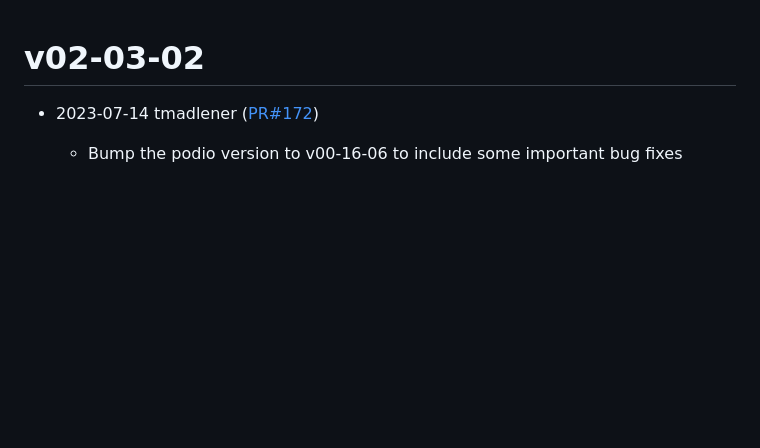
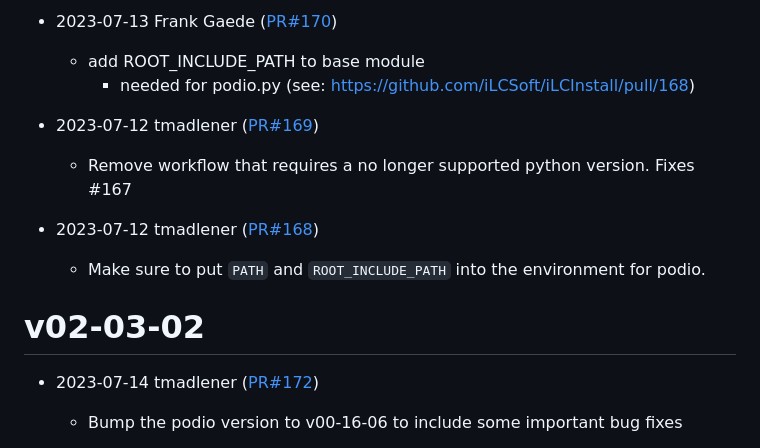
Before and after one commit to iLCSoft/iLCInstall, a Markdown page: doc/ReleaseNotes.md, the part around one of its changes. Drawn GitHub-style; blank space fills up the shorter version.

Commit message:
Release Notes for v02-03-03

```diff
--- a/doc/ReleaseNotes.md
+++ b/doc/ReleaseNotes.md
@@ -1,3 +55,13 @@
+* 2023-07-13 Frank Gaede ([PR#170](https://github.com/iLCSoft/iLCInstall/pull/170))
+  - add ROOT_INCLUDE_PATH to base module
+       - needed for podio.py (see: https://github.com/iLCSoft/iLCInstall/pull/168)
+
+* 2023-07-12 tmadlener ([PR#169](https://github.com/iLCSoft/iLCInstall/pull/169))
+  - Remove workflow that requires a no longer supported python version. Fixes #167
+
+* 2023-07-12 tmadlener ([PR#168](https://github.com/iLCSoft/iLCInstall/pull/168))
+  - Make sure to put `PATH` and `ROOT_INCLUDE_PATH` into the environment for podio.
+
 # v02-03-02
 
 * 2023-07-14 tmadlener ([PR#172](https://github.com/iLCSoft/iLCInstall/pull/172))
```
Also changed, not shown: other parts of doc/ReleaseNotes.md (+54 -0 lines).
